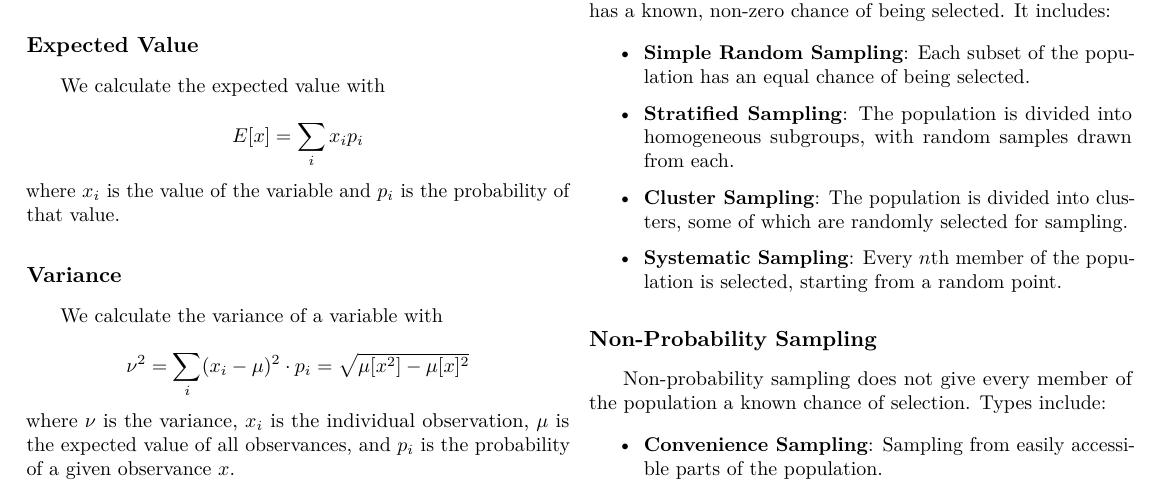
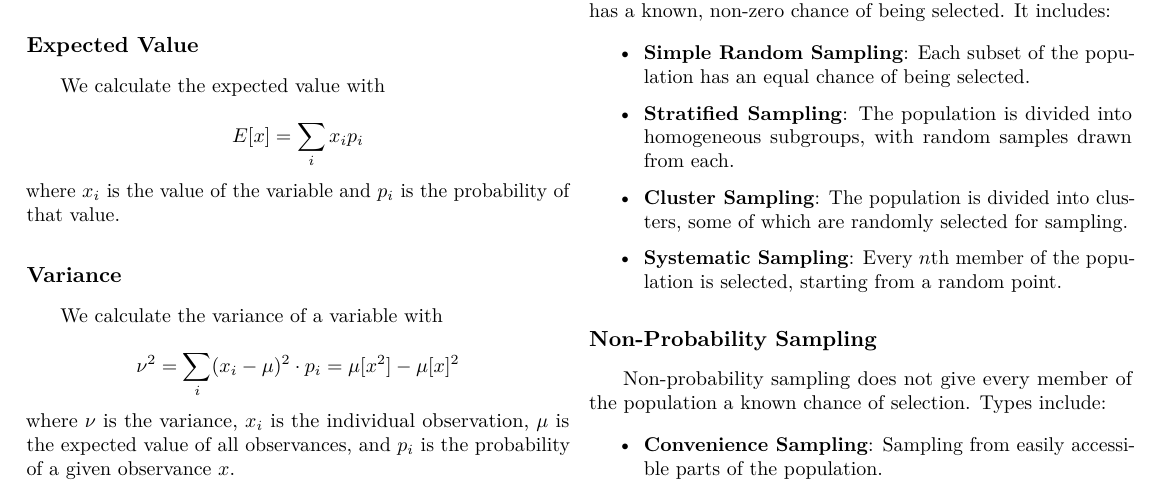
Before and after one commit to QuantumCompiler/CSPB-3022-Introduction-To-Data-Science-With-Probability-And-Statistics, a LaTeX thesis (CSPB 3022 - Notes/CSPB 3022 - Exam Notes/main.tex, which reads CSPB 3022 - Notes/CSPB 3022 - Exam Notes/Tex/Exam Notes.tex): part of page 26 of 27, cut so that both start at the same text. Compiled offline with pdfLaTeX.

Commit message:
Exam Notes Update 3/21/24

```diff
--- a/CSPB 3022 - Notes/CSPB 3022 - Exam Notes/Tex/Exam Notes.tex
+++ b/CSPB 3022 - Notes/CSPB 3022 - Exam Notes/Tex/Exam Notes.tex
@@ -1347,7 +1347,7 @@
         We calculate the variance of a variable with
 
         \begin{equation*}
-            \nu^{2} = \sum_{i}(x_{i} - \mu)^{2} \cdot p_{i} = \sqrt{\mu[x^{2}] - \mu[x]^2}
+            \nu^{2} = \sum_{i}(x_{i} - \mu)^{2} \cdot p_{i} = \mu[x^{2}] - \mu[x]^2
         \end{equation*}
         where $\nu$ is the variance, $x_{i}$ is the individual observation, $\mu$ is the expected value of all observances, and $p_{i}$ is the probability of a given observance $x$.
 
```
Also changed, not shown: CSPB 3022 - Notes/CSPB 3022 - Exam Notes/main.pdf.
